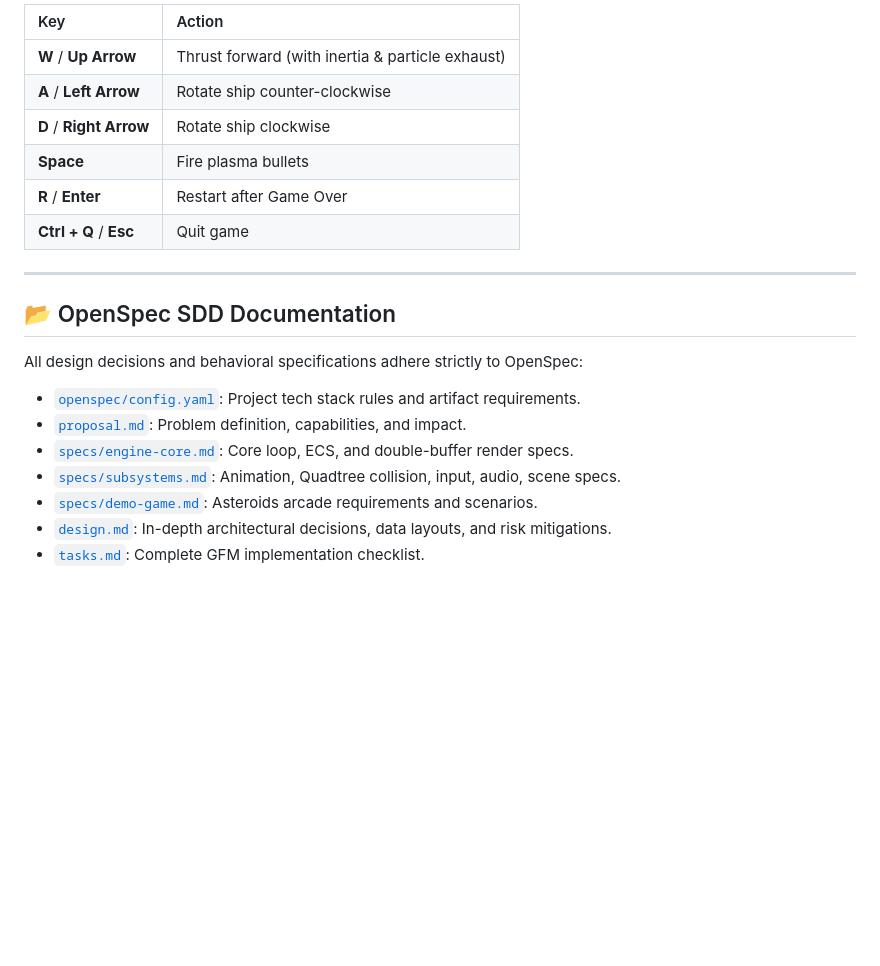
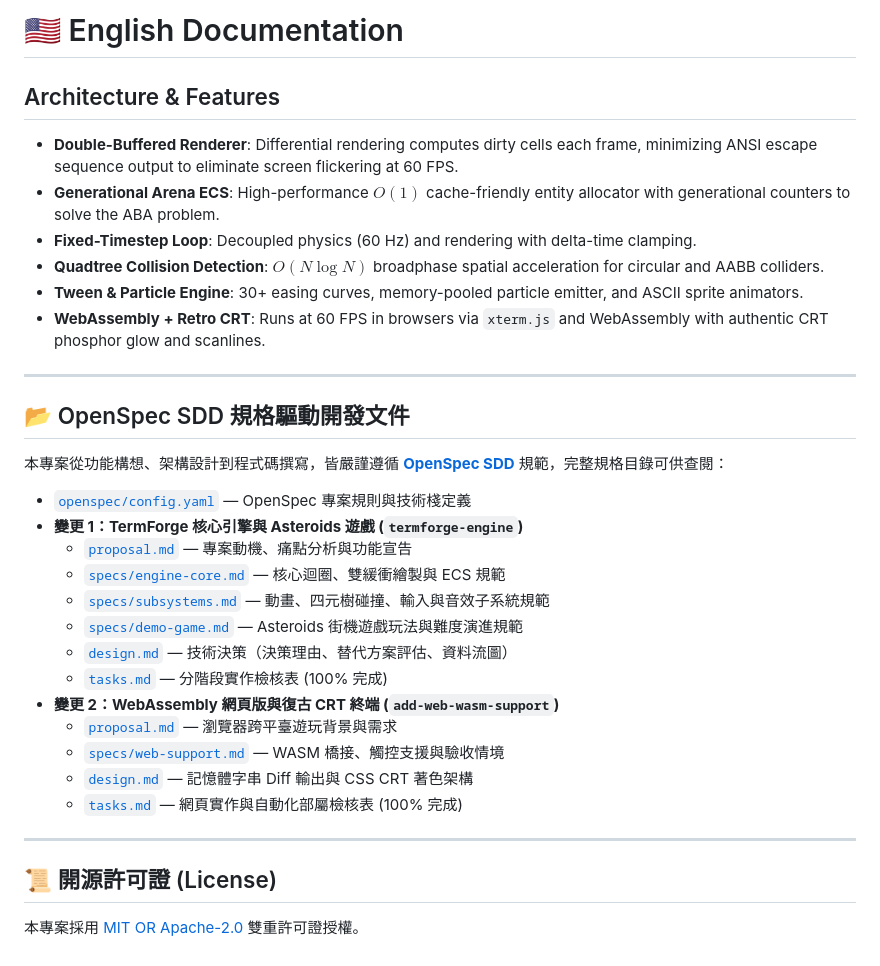
Before and after one commit to tonnychiulab/termforge, a Markdown page: README.md, the part around one of its changes. Rendered like a GitHub page; blank space fills up the shorter version.

Commit message:
docs: add Traditional Chinese documentation and prominent Play Online banner

```diff
--- a/README.md
+++ b/README.md
@@ -42,23 +88,37 @@ cargo test --workspace
 
-| Key | Action |
-| :--- | :--- |
-| **W** / **Up Arrow** | Thrust forward (with inertia & particle exhaust) |
-| **A** / **Left Arrow** | Rotate ship counter-clockwise |
-| **D** / **Right Arrow** | Rotate ship clockwise |
-| **Space** | Fire plasma bullets |
-| **R** / **Enter** | Restart after Game Over |
-| **Ctrl + Q** / **Esc** | Quit game |
+# 🇺🇸 English Documentation
+
+## Architecture & Features
+
+- **Double-Buffered Renderer**: Differential rendering computes dirty cells each frame, minimizing ANSI escape sequence output to eliminate screen flickering at 60 FPS.
+- **Generational Arena ECS**: High-performance $O(1)$ cache-friendly entity allocator with generational counters to solve the ABA problem.
+- **Fixed-Timestep Loop**: Decoupled physics (60 Hz) and rendering with delta-time clamping.
+- **Quadtree Collision Detection**: $O(N \log N)$ broadphase spatial acceleration for circular and AABB colliders.
+- **Tween & Particle Engine**: 30+ easing curves, memory-pooled particle emitter, and ASCII sprite animators.
+- **WebAssembly + Retro CRT**: Runs at 60 FPS in browsers via `xterm.js` and WebAssembly with authentic CRT phosphor glow and scanlines.
 
 ---
 
-## 📂 OpenSpec SDD Documentation
+## 📂 OpenSpec SDD 規格驅動開發文件
 
-All design decisions and behavioral specifications adhere strictly to OpenSpec:
+本專案從功能構想、架構設計到程式碼撰寫，皆嚴謹遵循 **[OpenSpec SDD](https://github.com/Fission-AI/openspec)** 規範，完整規格目錄可供查閱：
 
-- [`openspec/config.yaml`](openspec/config.yaml): Project tech stack rules and artifact requirements.
-- [`proposal.md`](openspec/changes/termforge-engine/proposal.md): Problem definition, capabilities, and impact.
-- [`specs/engine-core.md`](openspec/changes/termforge-engine/specs/engine-core.md): Core loop, ECS, and double-buffer render specs.
-- [`specs/subsystems.md`](openspec/changes/termforge-engine/specs/subsystems.md): Animation, Quadtree collision, input, audio, scene specs.
-- [`specs/demo-game.md`](openspec/changes/termforge-engine/specs/demo-game.md): Asteroids arcade requirements and scenarios.
-- [`design.md`](openspec/changes/termforge-engine/design.md): In-depth architectural decisions, data layouts, and risk mitigations.
-- [`tasks.md`](openspec/changes/termforge-engine/tasks.md): Complete GFM implementation checklist.
+- [`openspec/config.yaml`](openspec/config.yaml) — OpenSpec 專案規則與技術棧定義
+- **變更 1：TermForge 核心引擎與 Asteroids 遊戲 (`termforge-engine`)**
+  - [`proposal.md`](openspec/changes/termforge-engine/proposal.md) — 專案動機、痛點分析與功能宣告
+  - [`specs/engine-core.md`](openspec/changes/termforge-engine/specs/engine-core.md) — 核心迴圈、雙緩衝繪製與 ECS 規範
+  - [`specs/subsystems.md`](openspec/changes/termforge-engine/specs/subsystems.md) — 動畫、四元樹碰撞、輸入與音效子系統規範
+  - [`specs/demo-game.md`](openspec/changes/termforge-engine/specs/demo-game.md) — Asteroids 街機遊戲玩法與難度演進規範
+  - [`design.md`](openspec/changes/termforge-engine/design.md) — 技術決策（決策理由、替代方案評估、資料流圖）
+  - [`tasks.md`](openspec/changes/termforge-engine/tasks.md) — 分階段實作檢核表 (100% 完成)
+- **變更 2：WebAssembly 網頁版與復古 CRT 終端 (`add-web-wasm-support`)**
+  - [`proposal.md`](openspec/changes/add-web-wasm-support/proposal.md) — 瀏覽器跨平臺遊玩背景與需求
+  - [`specs/web-support.md`](openspec/changes/add-web-wasm-support/specs/web-support.md) — WASM 橋接、觸控支援與驗收情境
+  - [`design.md`](openspec/changes/add-web-wasm-support/design.md) — 記憶體字串 Diff 輸出與 CSS CRT 著色架構
+  - [`tasks.md`](openspec/changes/add-web-wasm-support/tasks.md) — 網頁實作與自動化部屬檢核表 (100% 完成)
+
+---
+
+## 📜 開源許可證 (License)
+
+本專案採用 [MIT OR Apache-2.0](LICENSE) 雙重許可證授權。
```
Also changed, not shown: other parts of README.md (+68 -22 lines).
